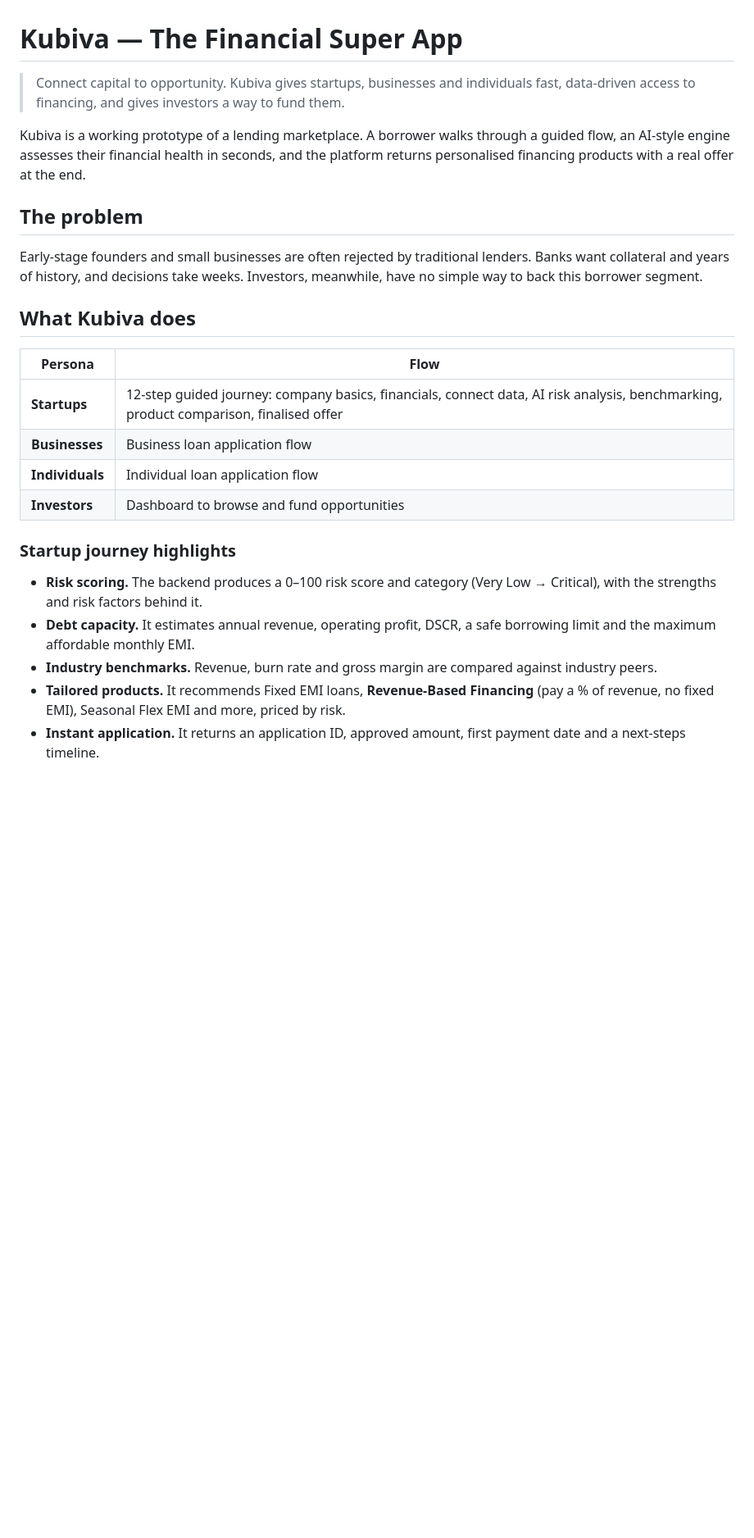
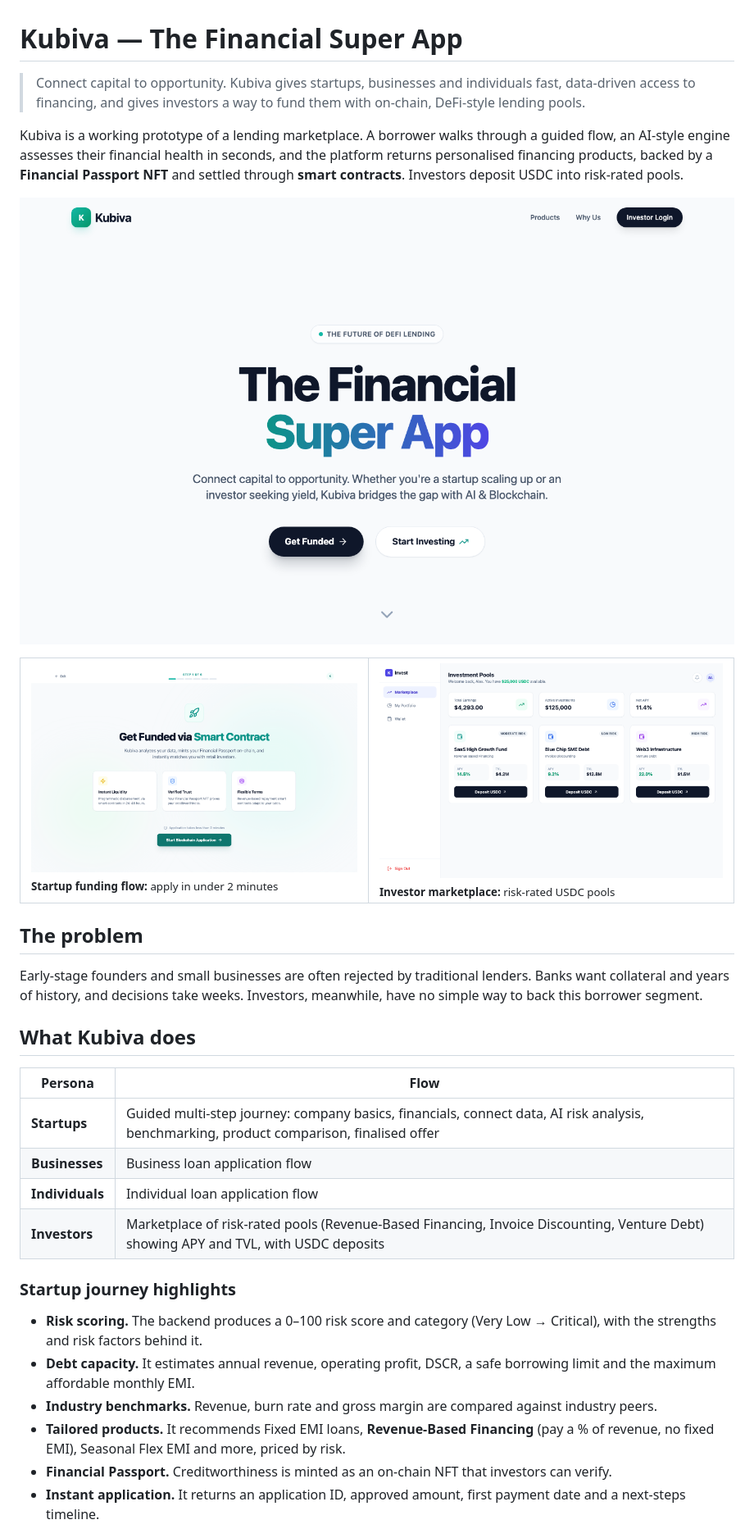
Before and after one commit to DivijBudhiraja/Kubiva, a Markdown page: README.md, the part around the change. Shown at 82% size. Drawn GitHub-style; pictures changed too: docs/investor.png (added), docs/landing.png (added), docs/startup.png (added); blank space fills up the shorter version.

Commit message:
Add screenshots and blockchain/investor details to README
Co-Authored-By: Claude Sonnet 5.5 <noreply@anthropic.com>

```diff
--- a/README.md
+++ b/README.md
@@ -1,8 +1,17 @@
 # Kubiva — The Financial Super App
 
-> Connect capital to opportunity. Kubiva gives startups, businesses and individuals fast, data-driven access to financing, and gives investors a way to fund them.
+> Connect capital to opportunity. Kubiva gives startups, businesses and individuals fast, data-driven access to financing, and gives investors a way to fund them with on-chain, DeFi-style lending pools.
 
-Kubiva is a working prototype of a lending marketplace. A borrower walks through a guided flow, an AI-style engine assesses their financial health in seconds, and the platform returns personalised financing products with a real offer at the end.
+Kubiva is a working prototype of a lending marketplace. A borrower walks through a guided flow, an AI-style engine assesses their financial health in seconds, and the platform returns personalised financing products, backed by a **Financial Passport NFT** and settled through **smart contracts**. Investors deposit USDC into risk-rated pools.
+
+![Kubiva landing page](docs/landing.png)
+
+<table>
+  <tr>
+    <td><img src="docs/startup.png" alt="Startup funding flow"/><br/><sub><b>Startup funding flow:</b> apply in under 2 minutes</sub></td>
+    <td><img src="docs/investor.png" alt="Investor marketplace"/><br/><sub><b>Investor marketplace:</b> risk-rated USDC pools</sub></td>
+  </tr>
+</table>
 
 ## The problem
 
@@ -12,10 +21,10 @@ Early-stage founders and small businesses are often rejected by traditional lend
 
 | Persona | Flow |
 |---|---|
-| **Startups** | 12-step guided journey: company basics, financials, connect data, AI risk analysis, benchmarking, product comparison, finalised offer |
+| **Startups** | Guided multi-step journey: company basics, financials, connect data, AI risk analysis, benchmarking, product comparison, finalised offer |
 | **Businesses** | Business loan application flow |
 | **Individuals** | Individual loan application flow |
-| **Investors** | Dashboard to browse and fund opportunities |
+| **Investors** | Marketplace of risk-rated pools (Revenue-Based Financing, Invoice Discounting, Venture Debt) showing APY and TVL, with USDC deposits |
 
 ### Startup journey highlights
 
@@ -23,6 +32,7 @@ Early-stage founders and small businesses are often rejected by traditional lend
 - **Debt capacity.** It estimates annual revenue, operating profit, DSCR, a safe borrowing limit and the maximum affordable monthly EMI.
 - **Industry benchmarks.** Revenue, burn rate and gross margin are compared against industry peers.
 - **Tailored products.** It recommends Fixed EMI loans, **Revenue-Based Financing** (pay a % of revenue, no fixed EMI), Seasonal Flex EMI and more, priced by risk.
+- **Financial Passport.** Creditworthiness is minted as an on-chain NFT that investors can verify.
 - **Instant application.** It returns an application ID, approved amount, first payment date and a next-steps timeline.
 
 ## Tech stack
```
